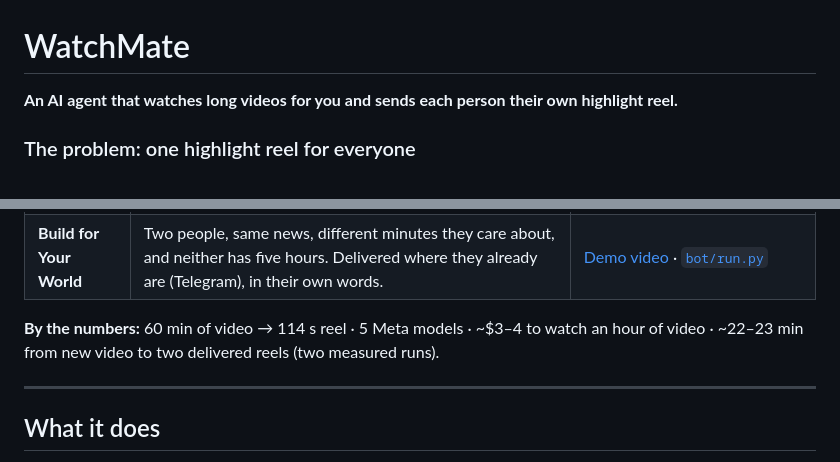
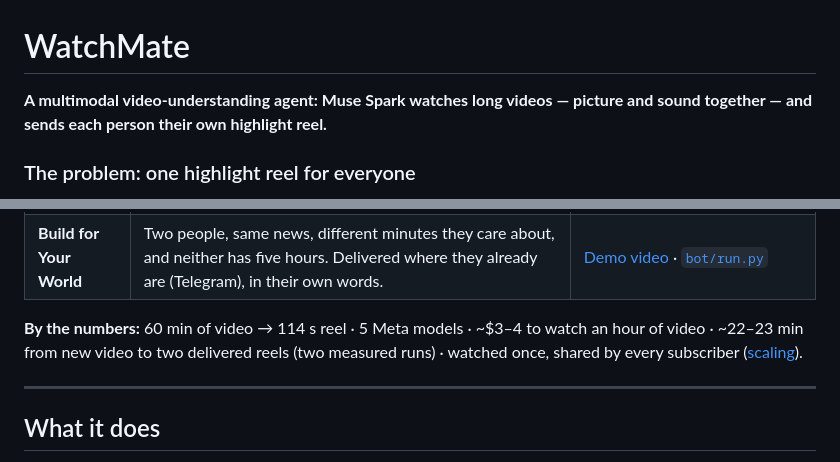
Before and after one commit to MNKCrypto/watchmate, a Markdown page: README.md, 2 parts joined by grey strips. GitHub-like rendering.

Commit message:
README: multimodal tagline, scaling link in For judges

```diff
--- a/README.md
+++ b/README.md
@@ -1,6 +1,6 @@
 # WatchMate
 
-**An AI agent that watches long videos for you and sends each person their own highlight reel.**
+**A multimodal video-understanding agent: Muse Spark watches long videos — picture and sound together — and sends each person their own highlight reel.**
 
 ### The problem: one highlight reel for everyone
 
@@ -29,7 +29,7 @@ Built for the **Meta Global AI Developer Hackathon 2026** (Indie track · *Build
 | **Whether it works** | A clean end-to-end run (Oct 31): 60-min launch → Subscriber 1: 5 clips / 114 s, Subscriber 2: 4 clips / 60 s; 28.6-min briefing → Subscriber 1 skipped with a reason, Subscriber 2 served with no politics/budget clips; voice follow-up answered with a clip. Real outputs, unedited. | [`examples/README.md`](examples/README.md), [`evals/RESULTS.md`](evals/RESULTS.md) (17/17 checks), [`tests/`](tests/) (31 unit tests, CI) |
 | **Build for Your World** | Two people, same news, different minutes they care about, and neither has five hours. Delivered where they already are (Telegram), in their own words. | [Demo video](https://youtu.be/IpTAibkjqHI) · [`bot/run.py`](bot/run.py) |
 
-**By the numbers:** 60 min of video → 114 s reel · 5 Meta models · ~$3–4 to watch an hour of video · ~22–23 min from new video to two delivered reels (two measured runs).
+**By the numbers:** 60 min of video → 114 s reel · 5 Meta models · ~$3–4 to watch an hour of video · ~22–23 min from new video to two delivered reels (two measured runs) · watched once, shared by every subscriber ([scaling](#scaling-to-many-viewers)).
 
 ---
 
```
